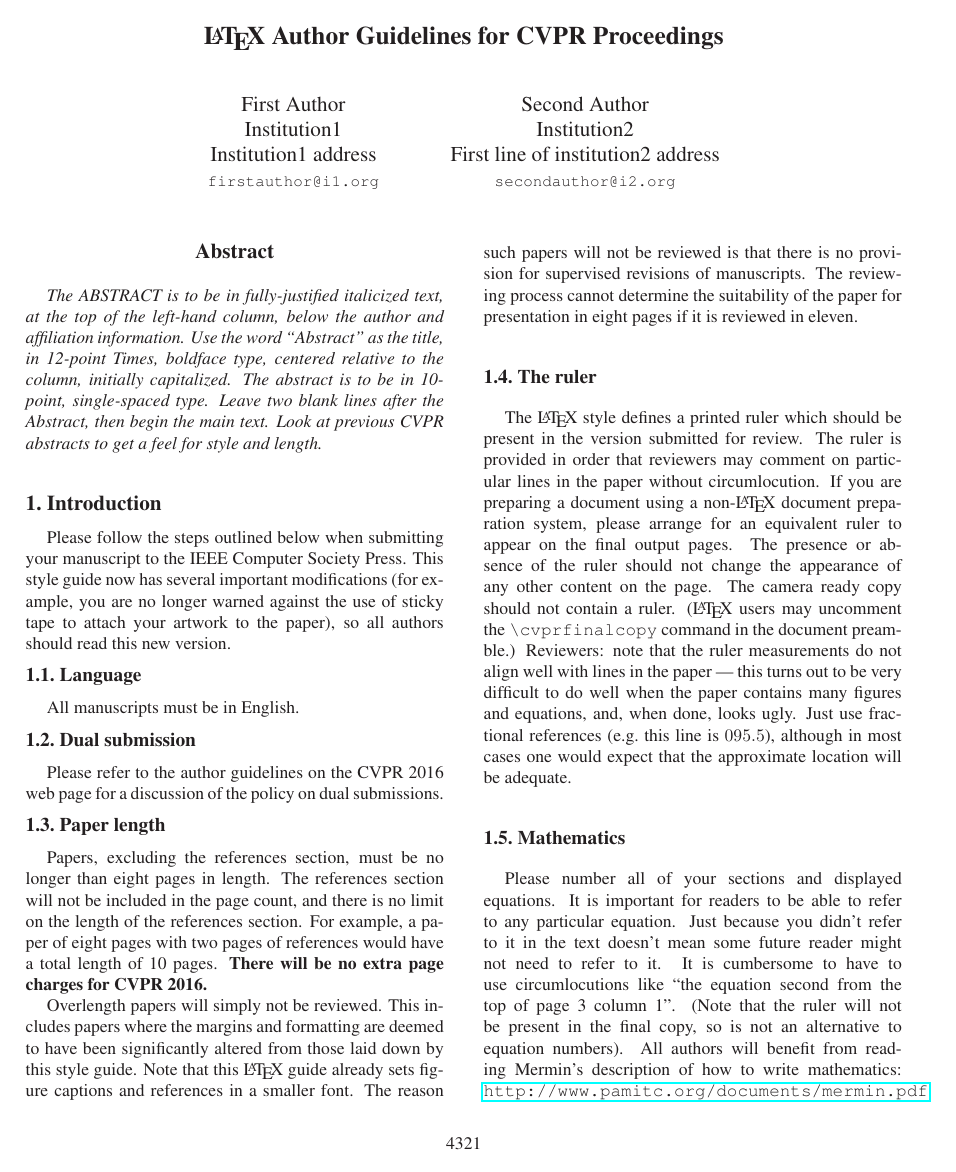
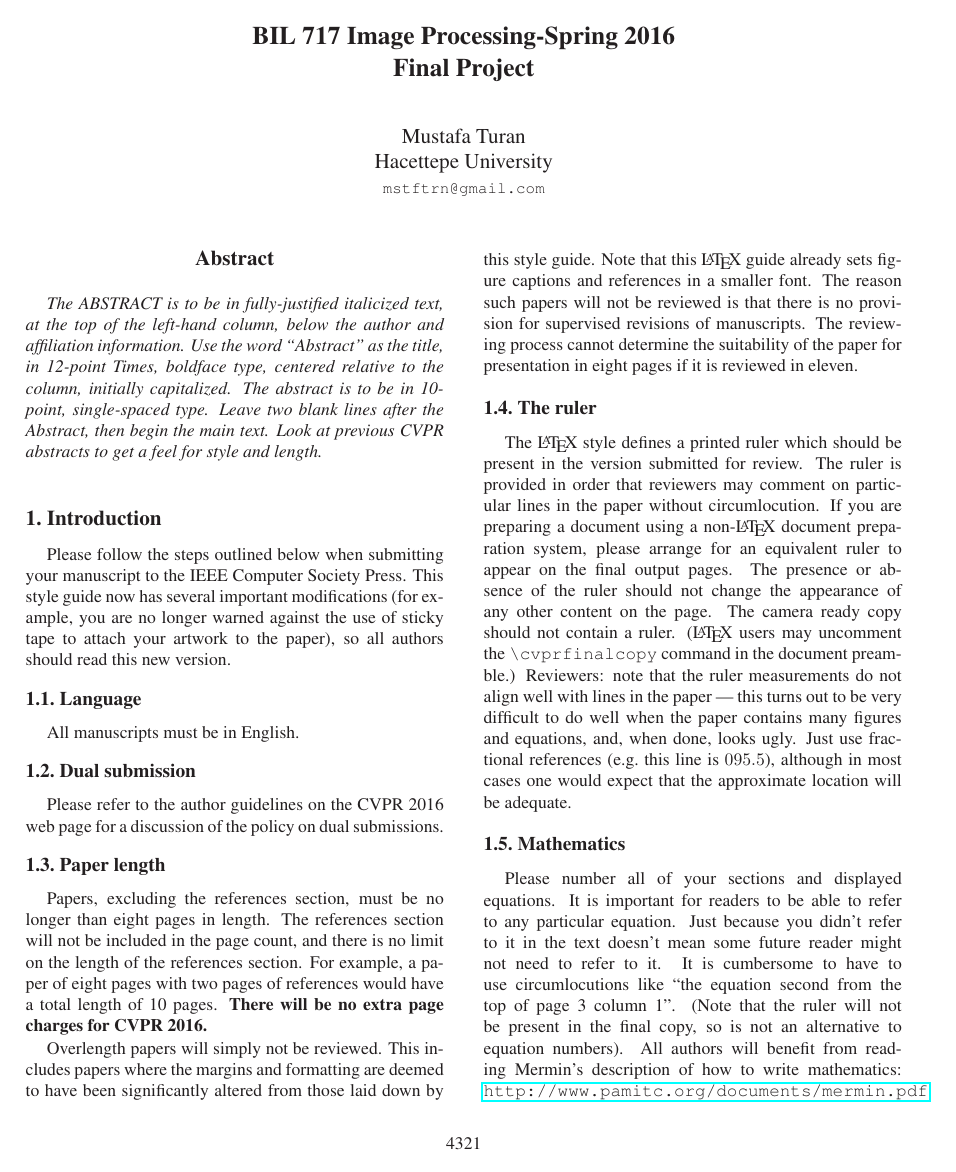
Before and after one commit to mstftrn/deblur_paper, a LaTeX paper (latex/egpaper_final.tex): page 1 of 4. Compiled offline with LaTeX, dvips and Ghostscript.

Commit message:
Title added

```diff
--- a/latex/egpaper_final.tex
+++ b/latex/egpaper_final.tex
@@ -25,23 +25,18 @@
 \begin{document}
 
 %%%%%%%%% TITLE
-\title{\LaTeX\ Author Guidelines for CVPR Proceedings}
+\title{BIL 717 Image Processing-Spring 2016\\
+Final Project}
 
-\author{First Author\\
-Institution1\\
-Institution1 address\\
-{\tt\small firstauthor@i1.org}
+\author{Mustafa Turan\\
+Hacettepe University\\
+{\tt\small mstftrn@gmail.com}}
 % For a paper whose authors are all at the same institution,
 % omit the following lines up until the closing ``}''.
 % Additional authors and addresses can be added with ``\and'',
 % just like the second author.
 % To save space, use either the email address or home page, not both
-\and
-Second Author\\
-Institution2\\
-First line of institution2 address\\
-{\tt\small secondauthor@i2.org}
-}
+
 
 \maketitle
 %\thispagestyle{empty}
```
Also changed, not shown: latex/egpaper_final.pdf, latex/egpaper_final.tex (2 more changed lines), 2 other files.
